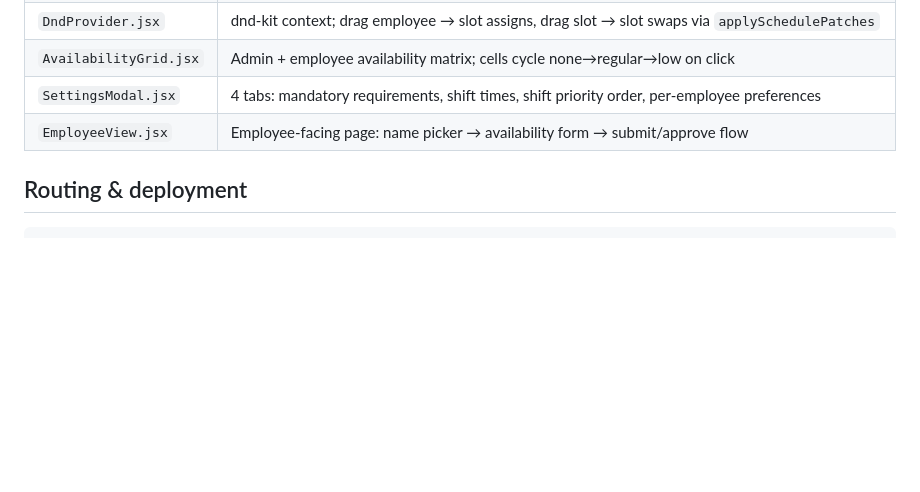
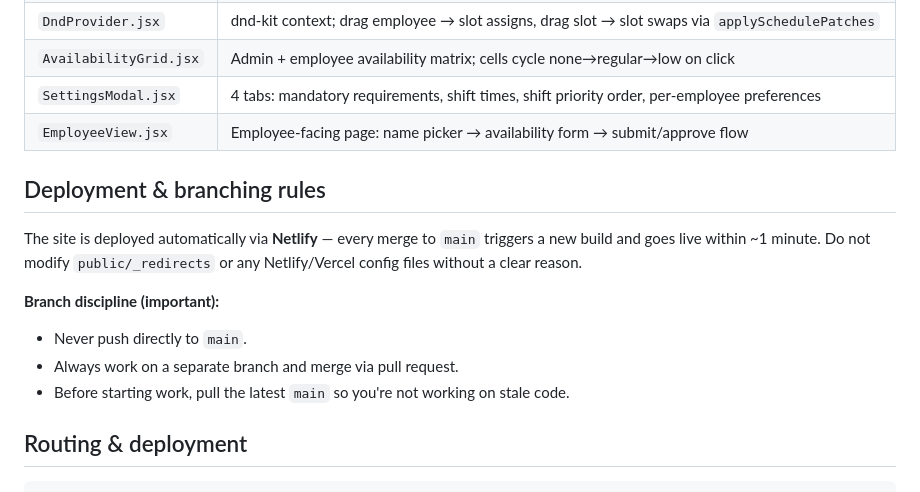
Before and after one commit to Shalevs2001/Social_Ilutzim, a Markdown page: CLAUDE.md, the part around the change. GitHub-like rendering; blank space fills up the shorter version.

Commit message:
Add deployment and branching rules to CLAUDE.md
https://claude.ai/code/session_01DxjMaZEoDHGFySobfJkunw

````diff
--- a/CLAUDE.md
+++ b/CLAUDE.md
@@ -101,6 +101,15 @@ Pure Canvas 2D drawing — no DOM capture. Chosen because html2canvas/html-to-im
 | `SettingsModal.jsx` | 4 tabs: mandatory requirements, shift times, shift priority order, per-employee preferences |
 | `EmployeeView.jsx` | Employee-facing page: name picker → availability form → submit/approve flow |
 
+## Deployment & branching rules
+
+The site is deployed automatically via **Netlify** — every merge to `main` triggers a new build and goes live within ~1 minute. Do not modify `public/_redirects` or any Netlify/Vercel config files without a clear reason.
+
+**Branch discipline (important):**
+- Never push directly to `main`.
+- Always work on a separate branch and merge via pull request.
+- Before starting work, pull the latest `main` so you're not working on stale code.
+
 ## Routing & deployment
 
 ```
````
